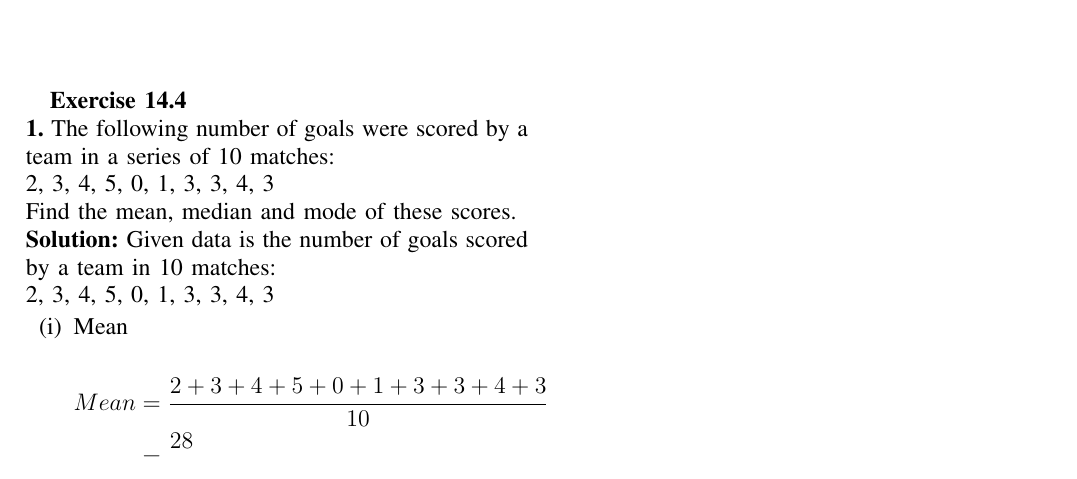
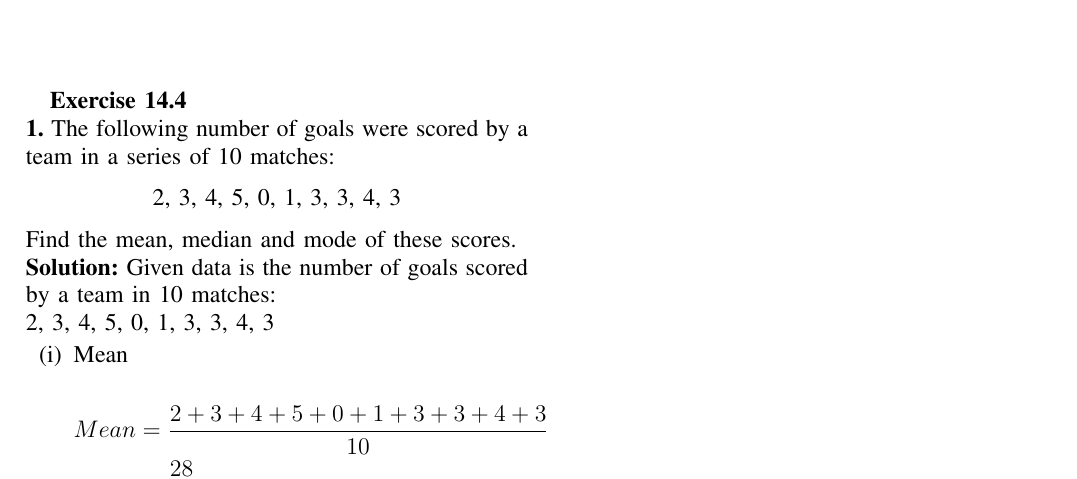
Before and after one commit to AkshithaKola/Assignment3, a LaTeX paper (main3.tex): part of the page, cut so that both start at the same text. Compiled offline with pdfLaTeX.

Commit message:
Update main3.tex

```diff
--- a/main3.tex
+++ b/main3.tex
@@ -30,8 +30,10 @@
 \maketitle
 \textbf{Exercise 14.4} \\
 \textbf{1.}
-The following number of goals were scored by a team in a series of 10 matches: \\
-2, 3, 4, 5, 0, 1, 3, 3, 4, 3  \\
+The following number of goals were scored by a team in a series of 10 matches:
+\begin{center}
+2, 3, 4, 5, 0, 1, 3, 3, 4, 3
+\end{center}
 Find the mean, median and mode of these scores. \\
 \textbf{Solution:}
 Given data is the number of goals scored by a team in 10 matches: \\
```
